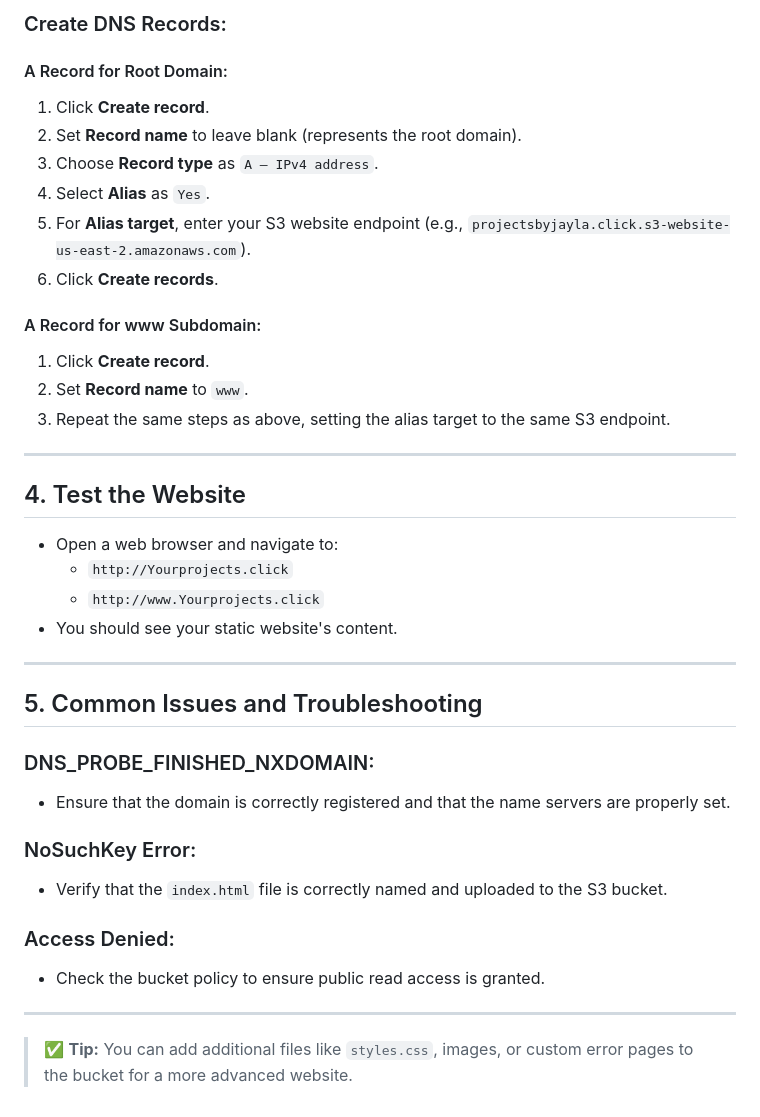
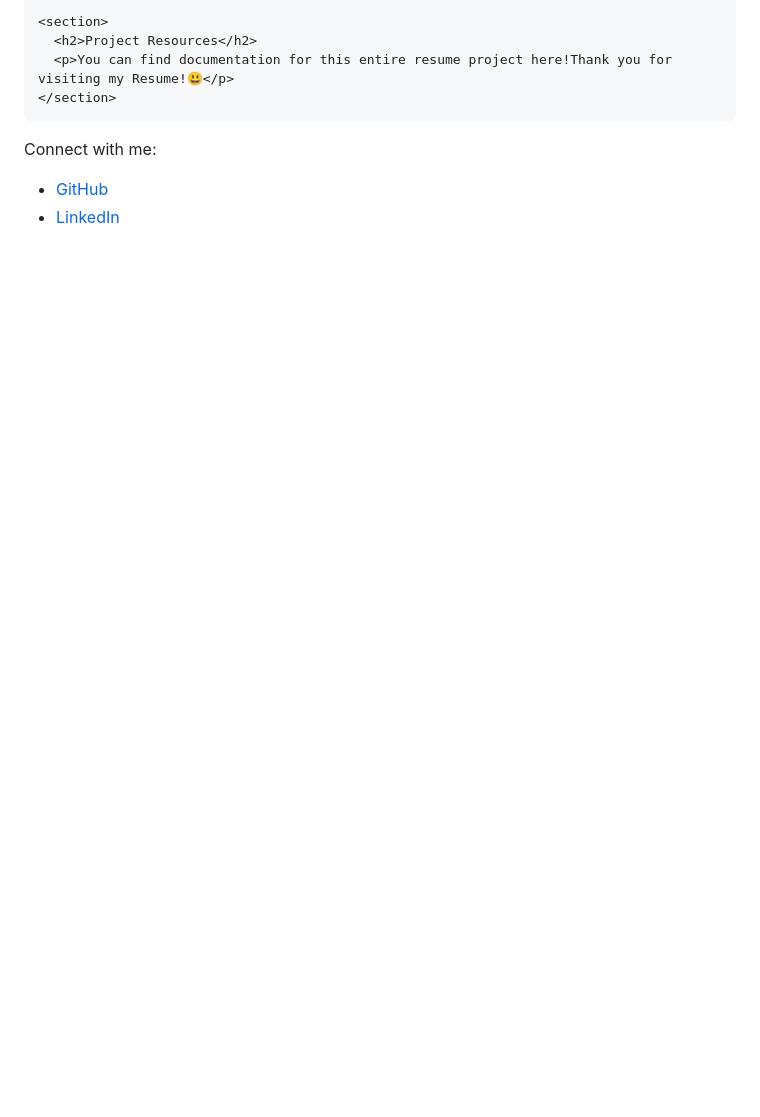
Before and after one commit to ProjectsbyJayla/Jaylas-projects, a Markdown page: README.md, the part around one of its changes. GitHub-like rendering; blank space fills up the shorter version.

```diff
--- a/README.md
+++ b/README.md
@@ -59,39 +91,22 @@ This document outlines the steps to host a static website using Amazon S3 and co
-### Create DNS Records:
-
-#### A Record for Root Domain:
-1. Click **Create record**.
-2. Set **Record name** to leave blank (represents the root domain).
-3. Choose **Record type** as `A – IPv4 address`.
-4. Select **Alias** as `Yes`.
-5. For **Alias target**, enter your S3 website endpoint (e.g., `projectsbyjayla.click.s3-website-us-east-2.amazonaws.com`).
-6. Click **Create records**.
-
-#### A Record for www Subdomain:
-1. Click **Create record**.
-2. Set **Record name** to `www`.
-3. Repeat the same steps as above, setting the alias target to the same S3 endpoint.
-
----
-
-## 4. Test the Website
-- Open a web browser and navigate to:
-  - `http://Yourprojects.click`
-  - `http://www.Yourprojects.click`
-- You should see your static website's content.
-
----
-
-## 5. Common Issues and Troubleshooting
-
-### DNS_PROBE_FINISHED_NXDOMAIN:
-- Ensure that the domain is correctly registered and that the name servers are properly set.
-
-### NoSuchKey Error:
-- Verify that the `index.html` file is correctly named and uploaded to the S3 bucket.
-
-### Access Denied:
-- Check the bucket policy to ensure public read access is granted.
-
----
-
-> ✅ **Tip:** You can add additional files like `styles.css`, images, or custom error pages to the bucket for a more advanced website.
+    <section>
+      <h2>Project Resources</h2>
+      <p>You can find documentation for this entire resume project here!Thank you for visiting my Resume!😃</p>
+    </section>
+  </div>
+<footer>
+  <p>Connect with me:</p>
+  <ul class="social-links">
+    <li>
+      <a href="https://github.com/ProjectsbyJayla" target="_blank">
+        <i class="fab fa-github"></i> GitHub
+      </a>
+    </li>
+    <li>
+      <a href="www.linkedin.com/in/jayla-johnson-910b4824a>
+        <i class="fab fa-linkedin"></i> LinkedIn
+      </a>
+    </li>
+  </ul>
+</footer>
+</body>
+</html>
```
Also changed, not shown: other parts of README.md (+83 -51 lines).
